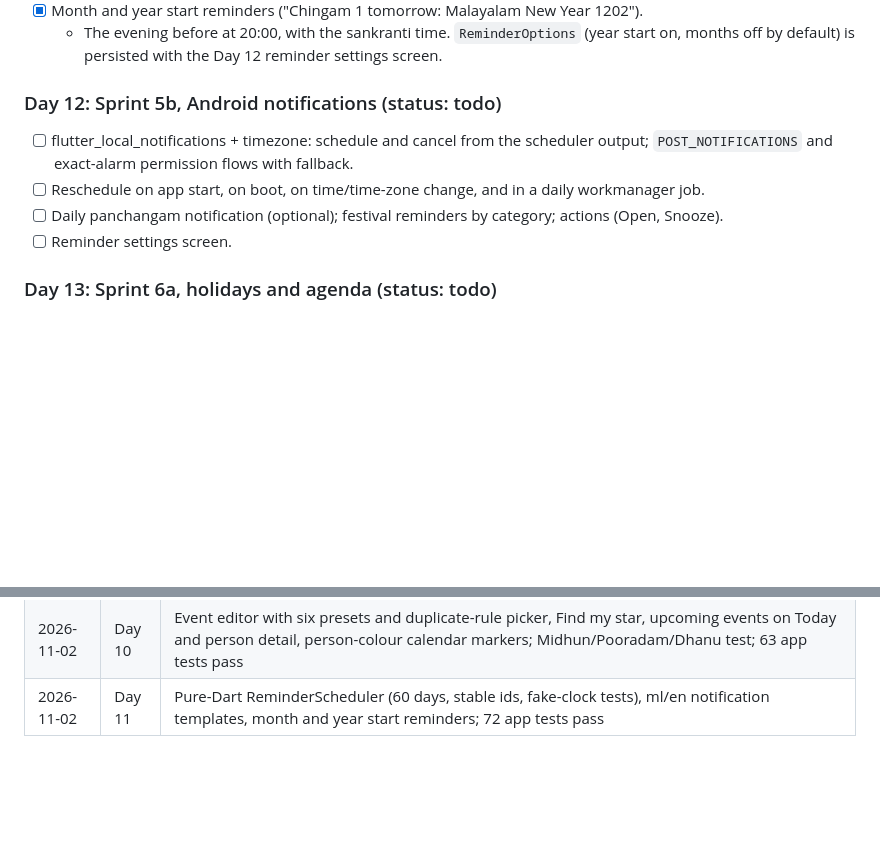
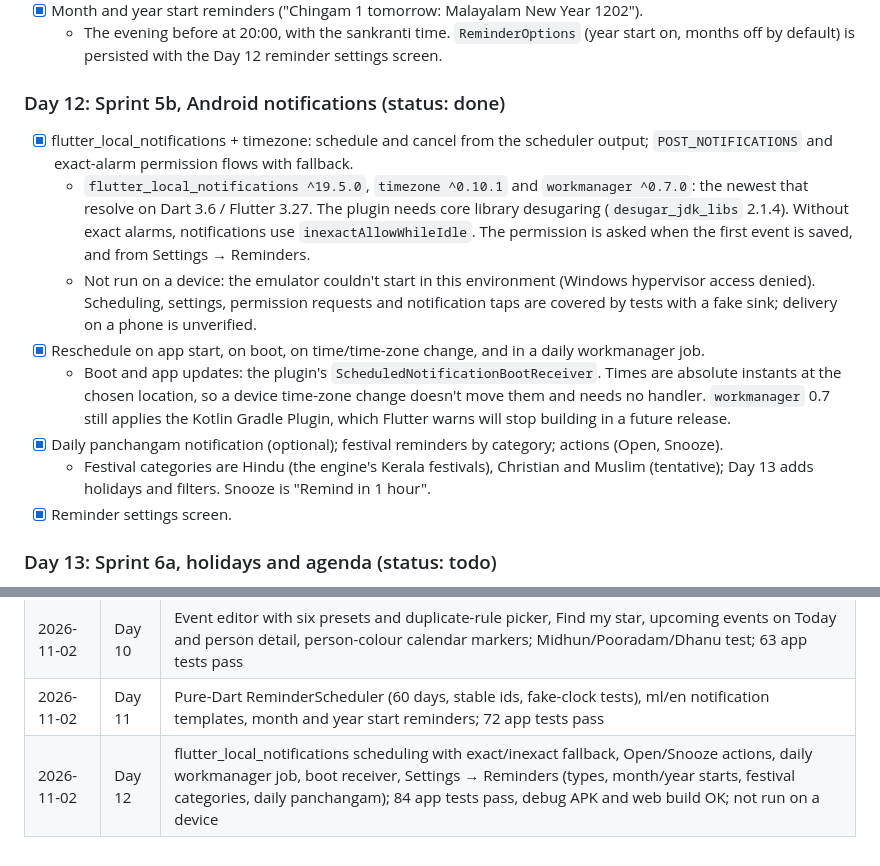
Before and after one commit to midhunarmid/kollavarsham, a Markdown page: docs/progress.md, 2 parts joined by grey strips. Drawn GitHub-style; blank space fills up the shorter version.

Commit message:
progress: Day 12 done
Co-Authored-By: Claude Opus 5.5 <noreply@anthropic.com>

```diff
--- a/docs/progress.md
+++ b/docs/progress.md
@@ -140,11 +140,15 @@ This file drives the daily automated build of the plan in [app-roadmap.md](app-r
 - [x] Month and year start reminders ("Chingam 1 tomorrow: Malayalam New Year 1202").
   - The evening before at 20:00, with the sankranti time. `ReminderOptions` (year start on, months off by default) is persisted with the Day 12 reminder settings screen.
 
-### Day 12: Sprint 5b, Android notifications (status: todo)
-- [ ] flutter_local_notifications + timezone: schedule and cancel from the scheduler output; `POST_NOTIFICATIONS` and exact-alarm permission flows with fallback.
-- [ ] Reschedule on app start, on boot, on time/time-zone change, and in a daily workmanager job.
-- [ ] Daily panchangam notification (optional); festival reminders by category; actions (Open, Snooze).
-- [ ] Reminder settings screen.
+### Day 12: Sprint 5b, Android notifications (status: done)
+- [x] flutter_local_notifications + timezone: schedule and cancel from the scheduler output; `POST_NOTIFICATIONS` and exact-alarm permission flows with fallback.
+  - `flutter_local_notifications ^19.5.0`, `timezone ^0.10.1` and `workmanager ^0.7.0`: the newest that resolve on Dart 3.6 / Flutter 3.27. The plugin needs core library desugaring (`desugar_jdk_libs` 2.1.4). Without exact alarms, notifications use `inexactAllowWhileIdle`. The permission is asked when the first event is saved, and from Settings → Reminders.
+  - Not run on a device: the emulator couldn't start in this environment (Windows hypervisor access denied). Scheduling, settings, permission requests and notification taps are covered by tests with a fake sink; delivery on a phone is unverified.
+- [x] Reschedule on app start, on boot, on time/time-zone change, and in a daily workmanager job.
+  - Boot and app updates: the plugin's `ScheduledNotificationBootReceiver`. Times are absolute instants at the chosen location, so a device time-zone change doesn't move them and needs no handler. `workmanager` 0.7 still applies the Kotlin Gradle Plugin, which Flutter warns will stop building in a future release.
+- [x] Daily panchangam notification (optional); festival reminders by category; actions (Open, Snooze).
+  - Festival categories are Hindu (the engine's Kerala festivals), Christian and Muslim (tentative); Day 13 adds holidays and filters. Snooze is "Remind in 1 hour".
+- [x] Reminder settings screen.
 
 ### Day 13: Sprint 6a, holidays and agenda (status: todo)
 - [ ] Holiday data loader for `data/holidays/*.json` (bundled as assets), merged with computed festivals.
@@ -211,3 +215,4 @@ This file drives the daily automated build of the plan in [app-roadmap.md](app-r
 | 2026-11-02 | Day 9 | Versioned JSON database in shared_preferences (people, events, reminders; migrations; drift deferred, see Needs you), Riverpod repository with cascading deletes, People list, editor and detail; 57 app tests pass |
 | 2026-11-02 | Day 10 | Event editor with six presets and duplicate-rule picker, Find my star, upcoming events on Today and person detail, person-colour calendar markers; Midhun/Pooradam/Dhanu test; 63 app tests pass |
 | 2026-11-02 | Day 11 | Pure-Dart ReminderScheduler (60 days, stable ids, fake-clock tests), ml/en notification templates, month and year start reminders; 72 app tests pass |
+| 2026-11-02 | Day 12 | flutter_local_notifications scheduling with exact/inexact fallback, Open/Snooze actions, daily workmanager job, boot receiver, Settings → Reminders (types, month/year starts, festival categories, daily panchangam); 84 app tests pass, debug APK and web build OK; not run on a device |
```
